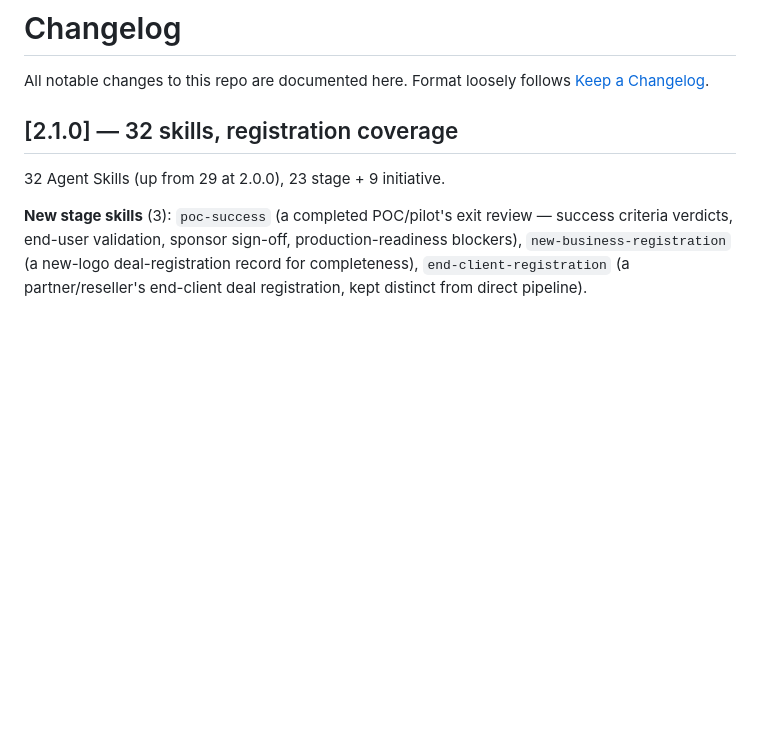
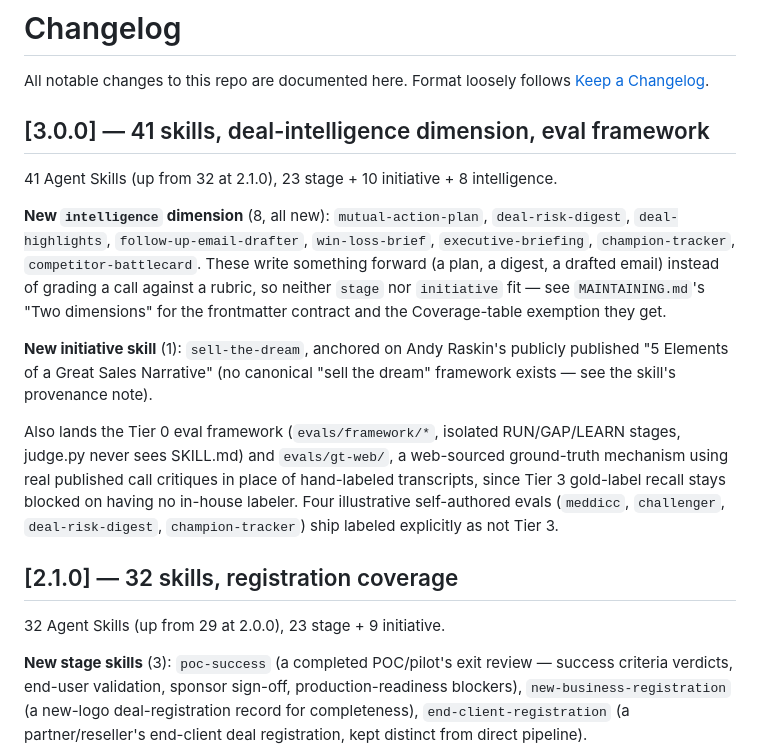
Before and after one commit to zime-ai/zime-gtm-skills, a Markdown page: CHANGELOG.md, the part around the change. Rendered like a GitHub page; blank space fills up the shorter version.

Commit message:
Release: CHANGELOG entry for 41-skill release

```diff
--- a/CHANGELOG.md
+++ b/CHANGELOG.md
@@ -2,6 +2,31 @@
 
 All notable changes to this repo are documented here. Format loosely follows
 [Keep a Changelog](https://keepachangelog.com/en/1.0.0/).
+
+## [3.0.0] — 41 skills, deal-intelligence dimension, eval framework
+
+41 Agent Skills (up from 32 at 2.1.0), 23 stage + 10 initiative + 8
+intelligence.
+
+**New `intelligence` dimension** (8, all new): `mutual-action-plan`,
+`deal-risk-digest`, `deal-highlights`, `follow-up-email-drafter`,
+`win-loss-brief`, `executive-briefing`, `champion-tracker`,
+`competitor-battlecard`. These write something forward (a plan, a digest, a
+drafted email) instead of grading a call against a rubric, so neither
+`stage` nor `initiative` fit — see `MAINTAINING.md`'s "Two dimensions" for
+the frontmatter contract and the Coverage-table exemption they get.
+
+**New initiative skill** (1): `sell-the-dream`, anchored on Andy Raskin's
+publicly published "5 Elements of a Great Sales Narrative" (no canonical
+"sell the dream" framework exists — see the skill's provenance note).
+
+Also lands the Tier 0 eval framework (`evals/framework/*`, isolated
+RUN/GAP/LEARN stages, judge.py never sees SKILL.md) and `evals/gt-web/`, a
+web-sourced ground-truth mechanism using real published call critiques in
+place of hand-labeled transcripts, since Tier 3 gold-label recall stays
+blocked on having no in-house labeler. Four illustrative self-authored
+evals (`meddicc`, `challenger`, `deal-risk-digest`, `champion-tracker`) ship
+labeled explicitly as not Tier 3.
 
 ## [2.1.0] — 32 skills, registration coverage
 
```
